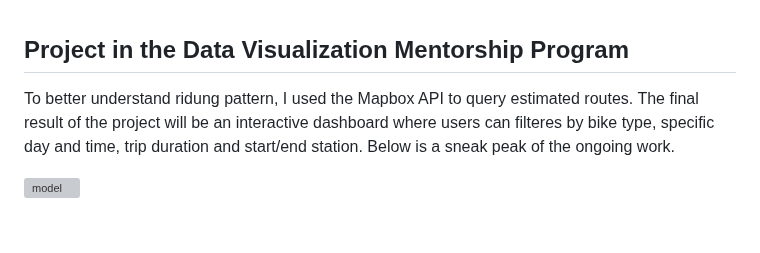
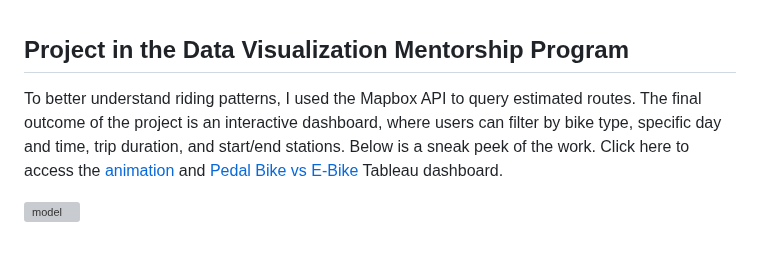
Before and after one commit to hongyue17/electric_bike_usage_pattern_london, a Markdown page: README.md, the part around the change. Drawn GitHub-style; grey boxes are pictures that could not be loaded.

```diff
--- a/README.md
+++ b/README.md
@@ -172,6 +172,8 @@ The model will respond, "Predicted demand for LSBU (Borough Road), Elephant & Ca
 <br>
 
 ## Project in the Data Visualization Mentorship Program
-To better understand ridung pattern, I used the Mapbox API to query estimated routes. The final result of the project will be an interactive dashboard where users can filteres by bike type, specific day and time, trip duration and start/end station. Below is a sneak peak of the ongoing work.
+To better understand riding patterns, I used the Mapbox API to query estimated routes. The final outcome of the project is an interactive dashboard, where users can filter by bike type, specific day and time, trip duration, and start/end stations. Below is a sneak peek of the work.
+Click here to access the [animation](https://public.tableau.com/app/profile/yuchi.lai/viz/ExploringSharedBikeinLondon/Animation) and [Pedal Bike vs E-Bike](https://public.tableau.com/app/profile/yuchi.lai/viz/SharedBikeRoutesinLondonIII/Dashboard) Tableau dashboard.
+
 
 ![model](img/dashboard_route_bydayandtime.gif)
```
